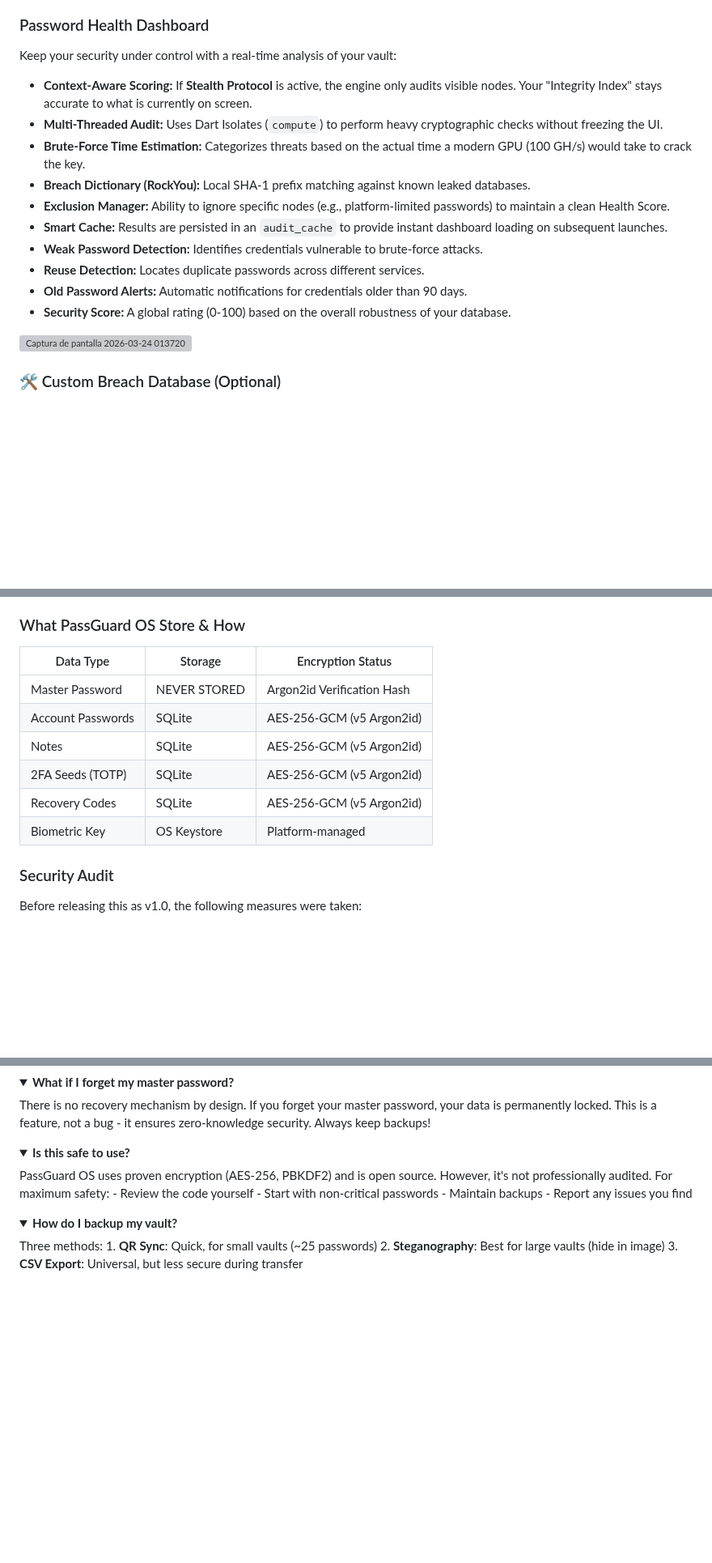
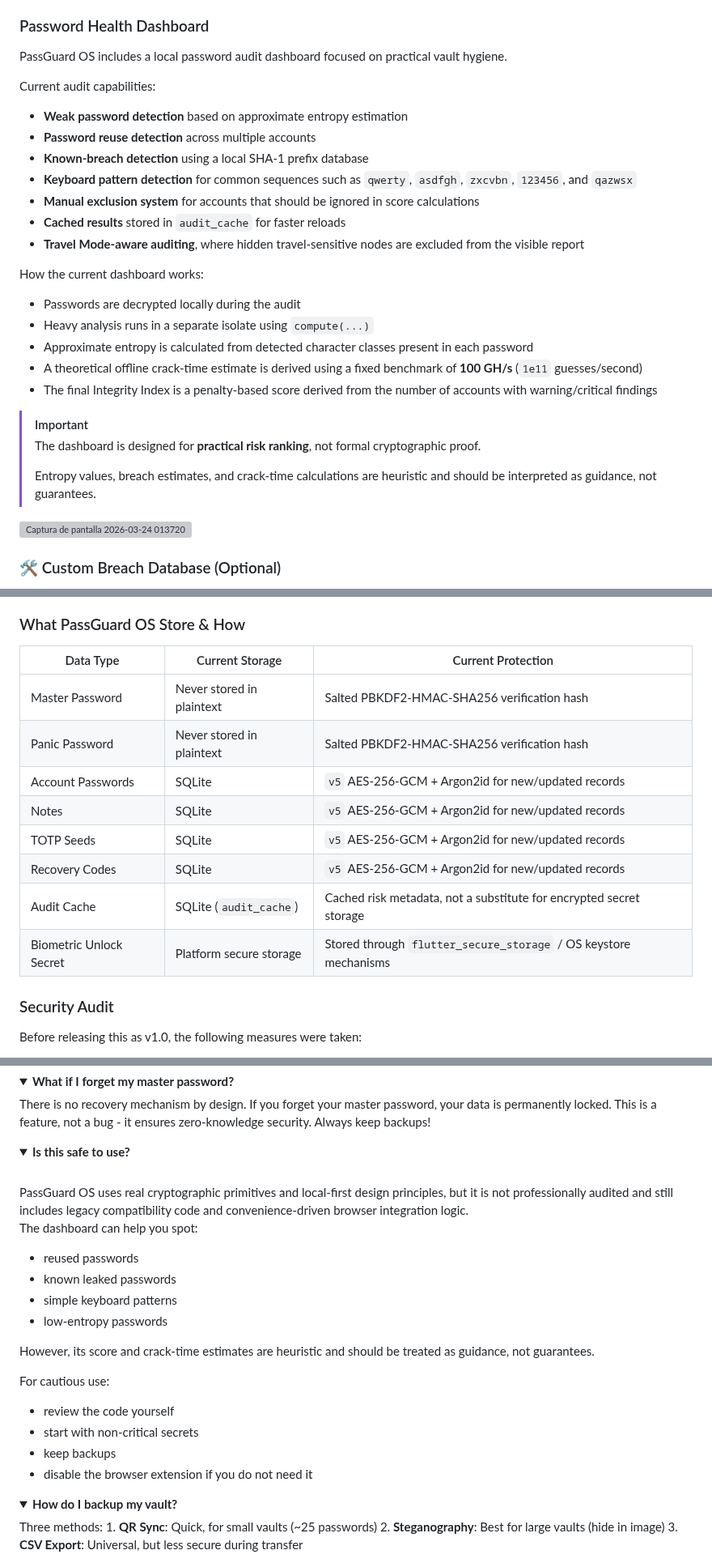
Before and after one commit to Nooch98/PassGuard-OS, a Markdown page: README.md, 3 parts joined by grey strips. Shown at 81% size. Drawn GitHub-style; folded sections open; blank space fills up the shorter version; grey boxes are pictures that could not be loaded.

```diff
--- a/README.md
+++ b/README.md
@@ -88,17 +91,31 @@ PassGuard OS implements a **Plausible Deniability** layer through its Stealth Pr
 * **Secure Deactivation:** Returning to "Full Vault" mode requires a re-validation of your Master Password to prevent unauthorized access if the device is snatched while unlocked.
 
 ### Password Health Dashboard
-Keep your security under control with a real-time analysis of your vault:
-* **Context-Aware Scoring:** If **Stealth Protocol** is active, the engine only audits visible nodes. Your "Integrity Index" stays accurate to what is currently on screen.
-* **Multi-Threaded Audit:** Uses Dart Isolates (`compute`) to perform heavy cryptographic checks without freezing the UI.
-* **Brute-Force Time Estimation:** Categorizes threats based on the actual time a modern GPU (100 GH/s) would take to crack the key.
-* **Breach Dictionary (RockYou):** Local SHA-1 prefix matching against known leaked databases.
-* **Exclusion Manager:** Ability to ignore specific nodes (e.g., platform-limited passwords) to maintain a clean Health Score.
-* **Smart Cache:** Results are persisted in an `audit_cache` to provide instant dashboard loading on subsequent launches.
-* **Weak Password Detection:** Identifies credentials vulnerable to brute-force attacks.
-* **Reuse Detection:** Locates duplicate passwords across different services.
-* **Old Password Alerts:** Automatic notifications for credentials older than 90 days.
-* **Security Score:** A global rating (0-100) based on the overall robustness of your database.
+
+PassGuard OS includes a local password audit dashboard focused on practical vault hygiene.
+
+Current audit capabilities:
+
+- **Weak password detection** based on approximate entropy estimation
+- **Password reuse detection** across multiple accounts
+- **Known-breach detection** using a local SHA-1 prefix database
+- **Keyboard pattern detection** for common sequences such as `qwerty`, `asdfgh`, `zxcvbn`, `123456`, and `qazwsx`
+- **Manual exclusion system** for accounts that should be ignored in score calculations
+- **Cached results** stored in `audit_cache` for faster reloads
+- **Travel Mode-aware auditing**, where hidden travel-sensitive nodes are excluded from the visible report
+
+How the current dashboard works:
+
+- Passwords are decrypted locally during the audit
+- Heavy analysis runs in a separate isolate using `compute(...)`
+- Approximate entropy is calculated from detected character classes present in each password
+- A theoretical offline crack-time estimate is derived using a fixed benchmark of **100 GH/s** (`1e11` guesses/second)
+- The final Integrity Index is a penalty-based score derived from the number of accounts with warning/critical findings
+
+> [!IMPORTANT]
+> The dashboard is designed for **practical risk ranking**, not formal cryptographic proof.
+>
+> Entropy values, breach estimates, and crack-time calculations are heuristic and should be interpreted as guidance, not guarantees.
 
 <img width="1919" height="1079" alt="Captura de pantalla 2026-03-24 013720" src="https://github.com/user-attachments/assets/37d3685d-eca4-43bb-a881-c27c831723fa" />
 
@@ -466,14 +483,16 @@ graph TD
 
 ### What PassGuard OS Store & How
 
-| Data Type | Storage | Encryption Status |
-|--- |--- |---
-| Master Password | NEVER STORED | Argon2id Verification Hash |
-| Account Passwords | SQLite | AES-256-GCM (v5 Argon2id) |
-| Notes | SQLite | AES-256-GCM (v5 Argon2id) |
-| 2FA Seeds (TOTP) | SQLite | AES-256-GCM (v5 Argon2id) |
-| Recovery Codes | SQLite | AES-256-GCM (v5 Argon2id) |
-| Biometric Key | OS Keystore | Platform-managed |
+| Data Type | Current Storage | Current Protection |
+|---|---|---|
+| Master Password | Never stored in plaintext | Salted PBKDF2-HMAC-SHA256 verification hash |
+| Panic Password | Never stored in plaintext | Salted PBKDF2-HMAC-SHA256 verification hash |
+| Account Passwords | SQLite | `v5` AES-256-GCM + Argon2id for new/updated records |
+| Notes | SQLite | `v5` AES-256-GCM + Argon2id for new/updated records |
+| TOTP Seeds | SQLite | `v5` AES-256-GCM + Argon2id for new/updated records |
+| Recovery Codes | SQLite | `v5` AES-256-GCM + Argon2id for new/updated records |
+| Audit Cache | SQLite (`audit_cache`) | Cached risk metadata, not a substitute for encrypted secret storage |
+| Biometric Unlock Secret | Platform secure storage | Stored through `flutter_secure_storage` / OS keystore mechanisms |
 
 ### Security Audit
 Before releasing this as v1.0, the following measures were taken:
@@ -610,11 +629,26 @@ This software is provided "as is" for personal use and educational purposes.
 </details>
 <details>
 <summary><b>Is this safe to use?</b></summary>
-    PassGuard OS uses proven encryption (AES-256, PBKDF2) and is open source. However, it's not professionally audited. For maximum safety:
-    - Review the code yourself
-    - Start with non-critical passwords
-    - Maintain backups
-    - Report any issues you find
+<br>
+PassGuard OS uses real cryptographic primitives and local-first design principles, but it is not professionally audited and still includes legacy compatibility code and convenience-driven browser integration logic.
+
+The dashboard can help you spot:
+<ul>
+  <li>reused passwords</li>
+  <li>known leaked passwords</li>
+  <li>simple keyboard patterns</li>
+  <li>low-entropy passwords</li>
+</ul>
+
+However, its score and crack-time estimates are heuristic and should be treated as guidance, not guarantees.
+
+For cautious use:
+<ul>
+  <li>review the code yourself</li>
+  <li>start with non-critical secrets</li>
+  <li>keep backups</li>
+  <li>disable the browser extension if you do not need it</li>
+</ul>
 </details>
 <details>
 <summary><b>How do I backup my vault?</b></summary>
```
Also changed, not shown: other parts of README.md (+3 -0 lines).
